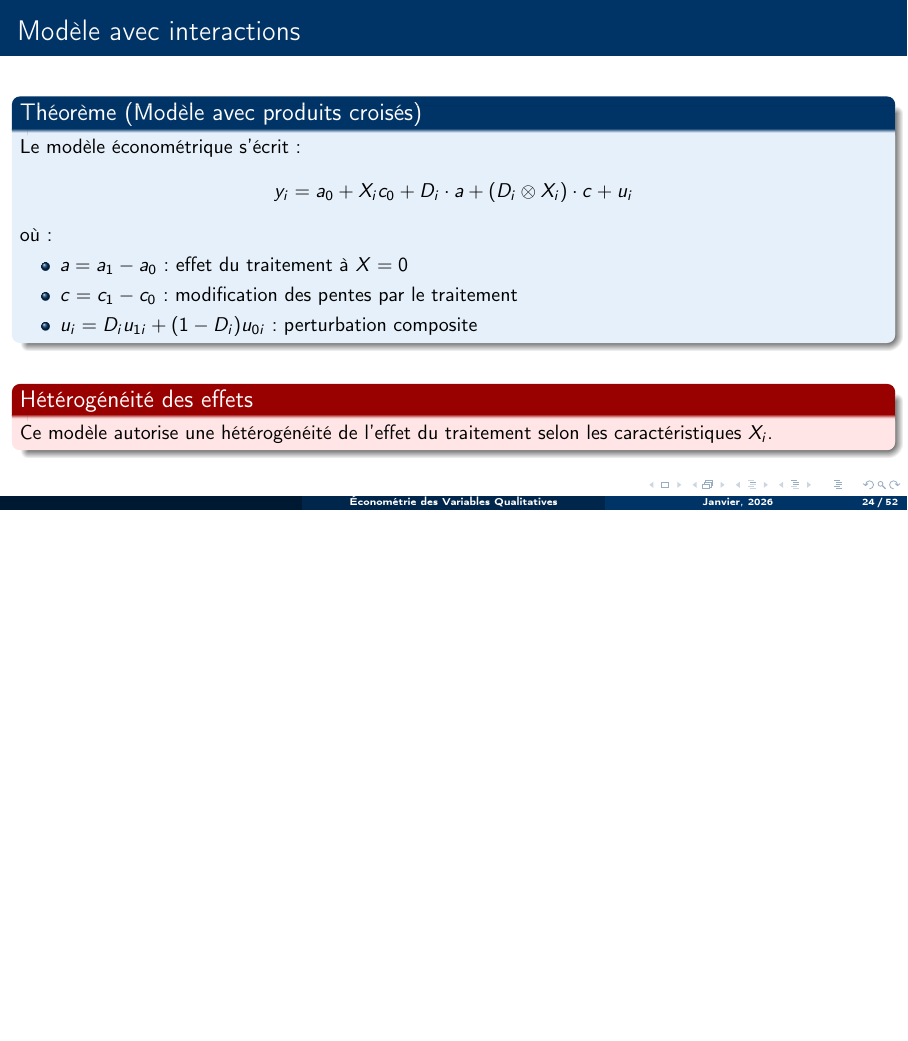
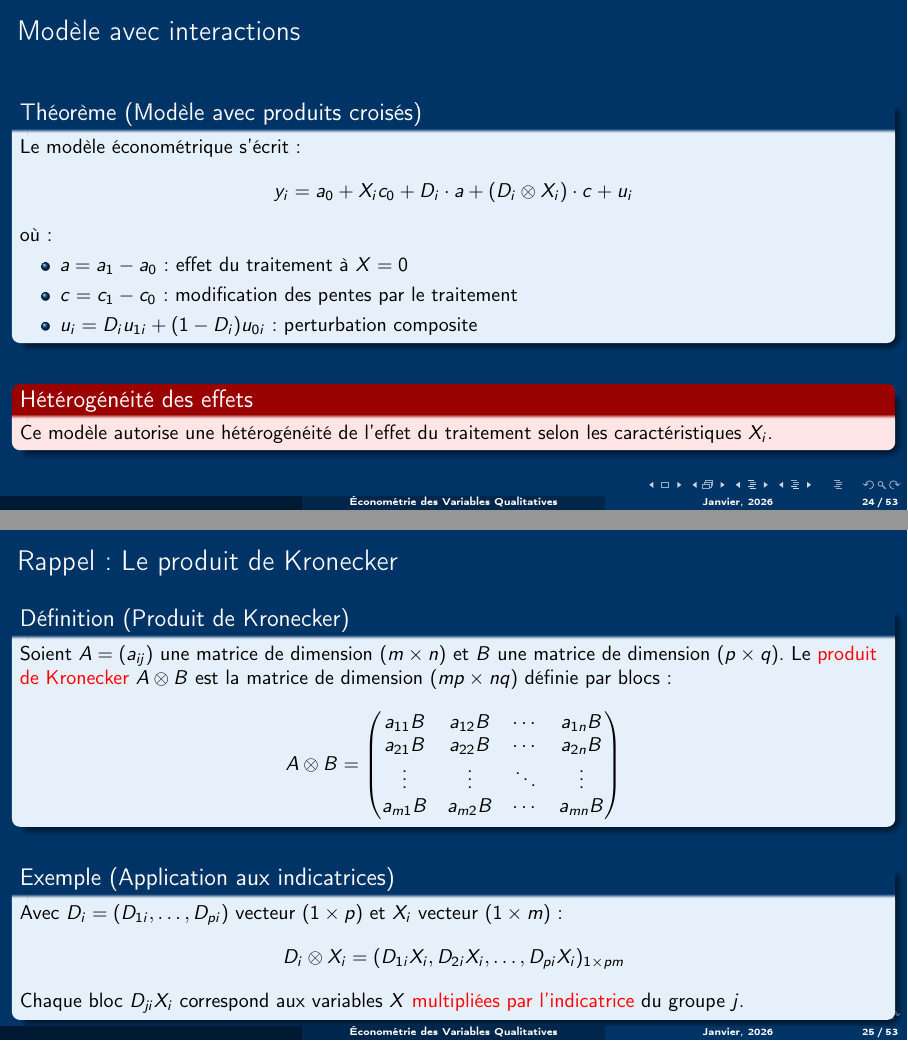
Before and after one commit to stepan-a/microeconometrics, LaTeX slides (cours/chapitre-1.tex): page 24 of 52 before the commit and pages 24 and 25 of 53 after it, the two joined at a grey line, the shorter picture padded with empty space. Compiled offline with pdfLaTeX.

Commit message:
Add a slide on the kronecker product.

```diff
--- a/cours/chapitre-1.tex
+++ b/cours/chapitre-1.tex
@@ -619,6 +619,30 @@
     \begin{alertblock}{Hétérogénéité des effets}
         Ce modèle autorise une hétérogénéité de l'effet du traitement selon les caractéristiques $X_i$.
     \end{alertblock}
+\end{frame}
+
+\begin{frame}{Rappel : Le produit de Kronecker}
+    \begin{definitionfr}[Produit de Kronecker]
+        Soient $A = (a_{ij})$ une matrice de dimension $(m \times n)$ et $B$ une matrice de dimension $(p \times q)$. Le \alert{produit de Kronecker} $A \otimes B$ est la matrice de dimension $(mp \times nq)$ définie par blocs :
+        \[
+        A \otimes B = \begin{pmatrix}
+            a_{11} B & a_{12} B & \cdots & a_{1n} B \\
+            a_{21} B & a_{22} B & \cdots & a_{2n} B \\
+            \vdots & \vdots & \ddots & \vdots \\
+            a_{m1} B & a_{m2} B & \cdots & a_{mn} B
+        \end{pmatrix}
+        \]
+    \end{definitionfr}
+
+    \vspace{0.3cm}
+
+    \begin{exemplefr}[Application aux indicatrices]
+        Avec $D_i = (D_{1i}, \ldots, D_{pi})$ vecteur $(1 \times p)$ et $X_i$ vecteur $(1 \times m)$ :
+        \[
+        D_i \otimes X_i = (D_{1i} X_i, D_{2i} X_i, \ldots, D_{pi} X_i)_{1 \times pm}
+        \]
+        Chaque bloc $D_{ji} X_i$ correspond aux variables $X$ \alert{multipliées par l'indicatrice} du groupe $j$.
+    \end{exemplefr}
 \end{frame}
 
 \begin{frame}{Calcul de l'effet moyen}
```
Also changed, not shown: cours/chapitre-1.tex (2 more changed lines).
